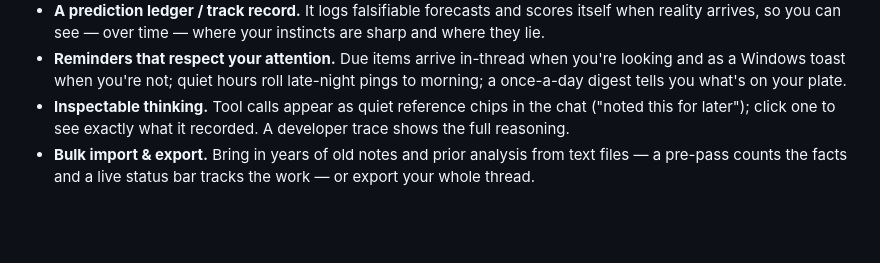
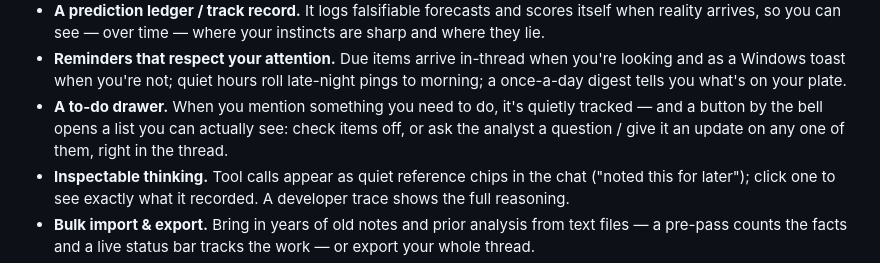
Before and after one commit to monstercameron/SemanticPortrait, a Markdown page: README.md, the part around the change. Rendered like a GitHub page; blank space fills up the shorter version.

Commit message:
docs: mention the to-do drawer in the feature list
Co-Authored-By: Claude Opus 4.8 (1M context) <noreply@anthropic.com>

```diff
--- a/README.md
+++ b/README.md
@@ -74,6 +74,9 @@ years accumulate.
 - **Reminders that respect your attention.** Due items arrive in-thread when you're looking and
   as a Windows toast when you're not; quiet hours roll late-night pings to morning; a once-a-day
   digest tells you what's on your plate.
+- **A to-do drawer.** When you mention something you need to do, it's quietly tracked — and a
+  button by the bell opens a list you can actually see: check items off, or ask the analyst a
+  question / give it an update on any one of them, right in the thread.
 - **Inspectable thinking.** Tool calls appear as quiet reference chips in the chat ("noted this for
   later"); click one to see exactly what it recorded. A developer trace shows the full reasoning.
 - **Bulk import & export.** Bring in years of old notes and prior analysis from text files — a
```
